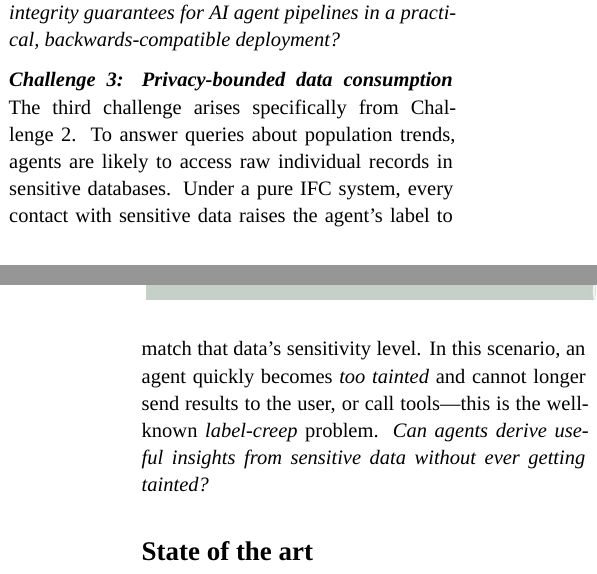
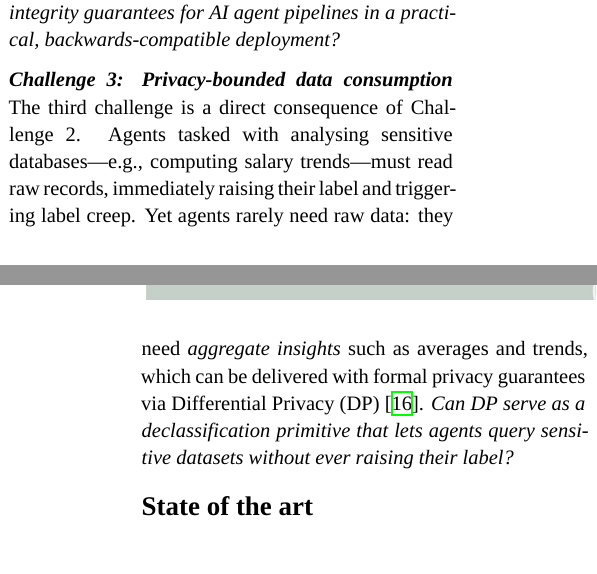
Before and after one commit to alejandrorusso/vr-ai-ifc-dp, a LaTeX document (proposal.tex): two parts of the columns of pages 1 and 2 of 11, joined at a grey line, cut so that both start at the same text, the shorter picture padded with empty space. Compiled offline with XeLaTeX; a missing font is replaced by an installed copy or a similar font; a LaTeX package or settings file that is missing is left out.

Commit message:
Challenge 3

```diff
--- a/proposal.tex
+++ b/proposal.tex
@@ -158,20 +158,18 @@ agent pipelines in a practical, backwards-compatible deployment?}
 
 %
 \paragraph{Challenge 3: Privacy-bounded data consumption}
-The third challenge arises specifically from Challenge~2.
+The third challenge is a direct consequence of Challenge~2.
 %
-To answer queries about population trends, agents are likely to access raw
-individual records in sensitive databases.
+Agents tasked with analysing sensitive databases---e.g., computing salary
+trends---must read raw records, immediately raising their label and triggering
+label creep.
 %
-Under a pure IFC system, every contact with sensitive data raises the agent's
-label to match that data's sensitivity level.
+Yet agents rarely need raw data: they need \emph{aggregate insights} such as
+averages and trends, which can be delivered with formal privacy guarantees via
+Differential Privacy (DP)~\cite{Dwork:2006}.
 %
-In this scenario, an agent quickly becomes \emph{too tainted} and cannot longer
-send results to the user, or call tools---this is the well-known
-\emph{label-creep} problem.
-%
-\emph{Can agents derive useful insights from sensitive data without ever
-getting tainted?}
+\emph{Can DP serve as a declassification primitive that lets agents query
+sensitive datasets without ever raising their label?}
 %
 
 %%%%%%%%%%%%%%%%%%%%%%%%%%%%%%%%%%%%%%%%%%%%%%%%%%%%%%%%%%%%%%%%%%%%%%%%%%%%%%%%
```
